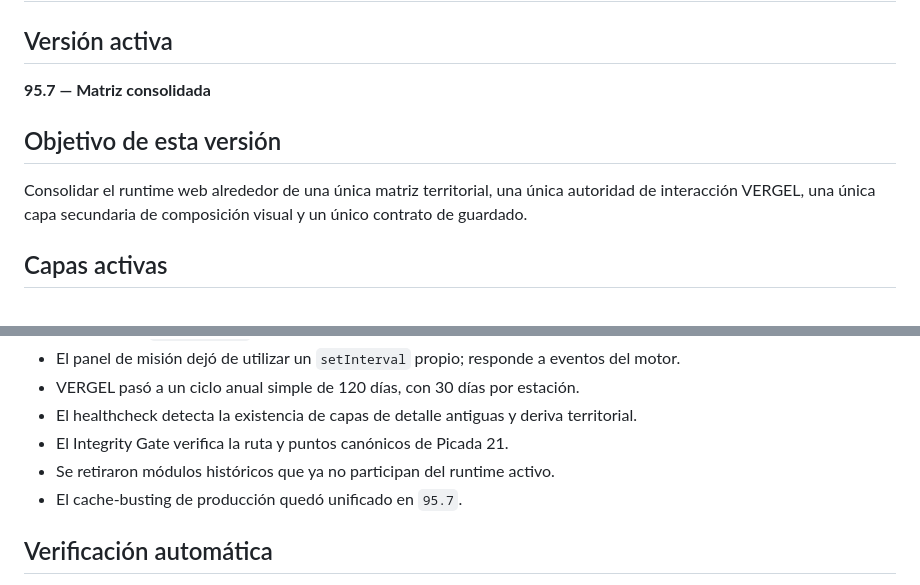
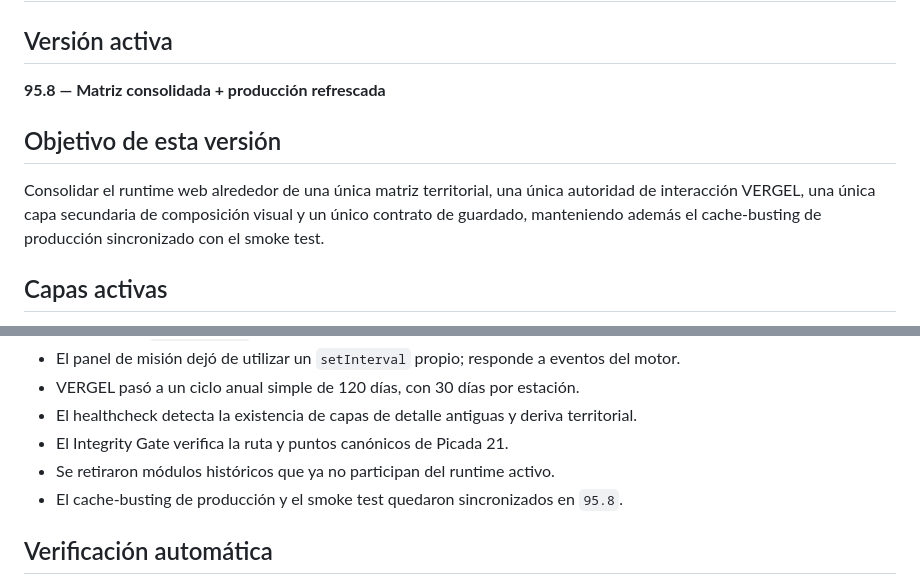
Before and after one commit to eliasmartinezcultural-glitch/Villa-Pelon-, a Markdown page: VERSION.md, 2 parts joined by grey strips. Rendered like a GitHub page.

Commit message:
docs: mark consolidated runtime as 95.8

```diff
--- a/VERSION.md
+++ b/VERSION.md
@@ -1,11 +1,11 @@
 # Villa Pelón — control de versiones
 
 ## Versión activa
-**95.7 — Matriz consolidada**
+**95.8 — Matriz consolidada + producción refrescada**
 
 ## Objetivo de esta versión
 
-Consolidar el runtime web alrededor de una única matriz territorial, una única autoridad de interacción VERGEL, una única capa secundaria de composición visual y un único contrato de guardado.
+Consolidar el runtime web alrededor de una única matriz territorial, una única autoridad de interacción VERGEL, una única capa secundaria de composición visual y un único contrato de guardado, manteniendo además el cache-busting de producción sincronizado con el smoke test.
 
 ## Capas activas
 
@@ -41,7 +41,7 @@ Consolidar el runtime web alrededor de una única matriz territorial, una única
 - El healthcheck detecta la existencia de capas de detalle antiguas y deriva territorial.
 - El Integrity Gate verifica la ruta y puntos canónicos de Picada 21.
 - Se retiraron módulos históricos que ya no participan del runtime activo.
-- El cache-busting de producción quedó unificado en `95.7`.
+- El cache-busting de producción y el smoke test quedaron sincronizados en `95.8`.
 
 ## Verificación automática
 
```
